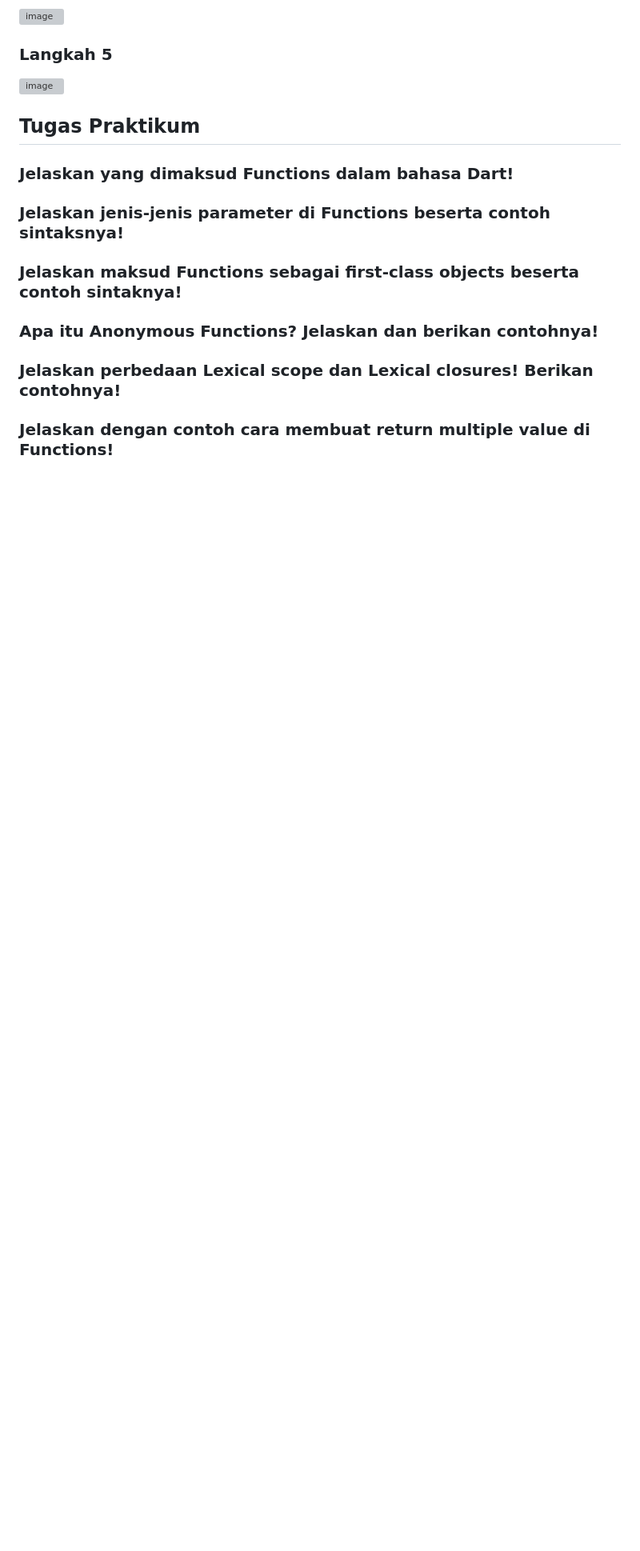
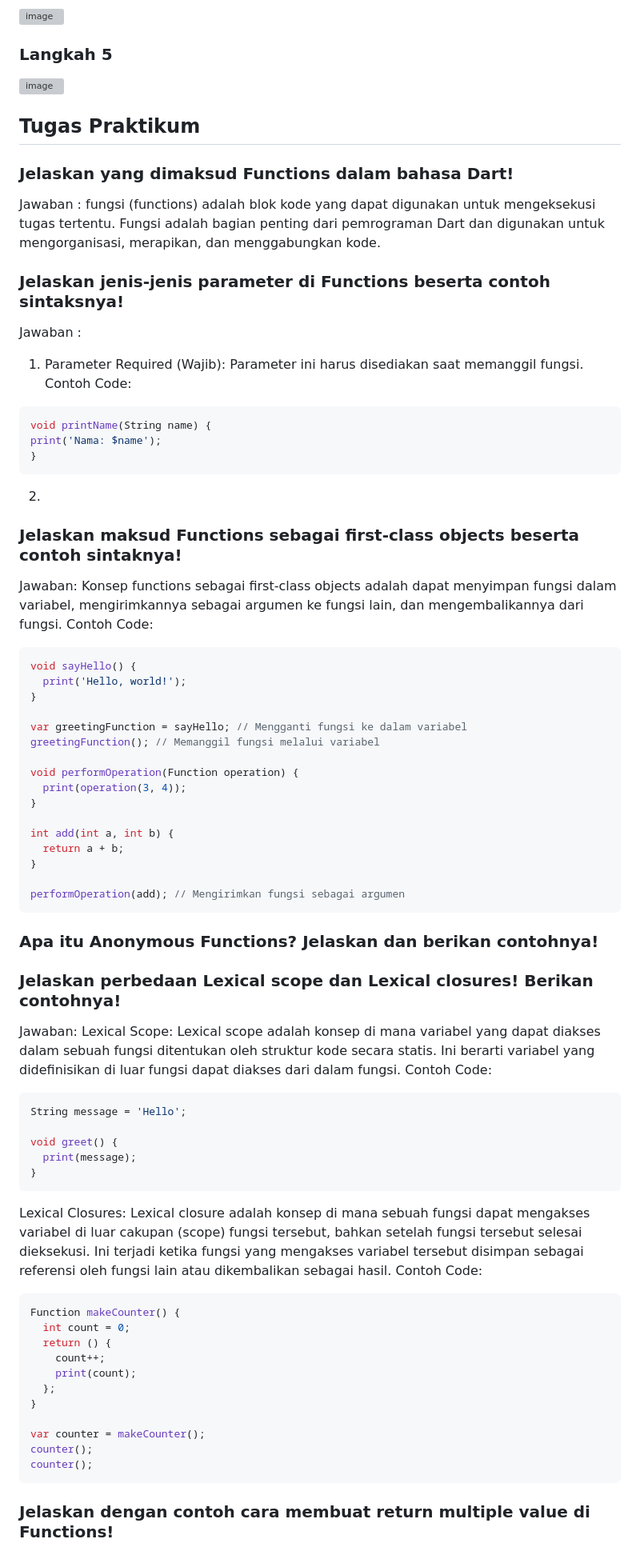
Before and after one commit to BagusRezky/2141720210-mobile-2023, a Markdown page: week-04/README.md, the part around one of its changes. Shown at 80% size. Drawn GitHub-style; blank space fills up the shorter version; grey boxes are pictures that could not be loaded.

````diff
--- a/week-04/README.md
+++ b/week-04/README.md
@@ -106,8 +155,72 @@ Output :
 ## Tugas Praktikum
 
 ### Jelaskan yang dimaksud Functions dalam bahasa Dart!
+
+Jawaban :
+fungsi (functions) adalah blok kode yang dapat digunakan untuk mengeksekusi tugas tertentu. Fungsi adalah bagian penting dari pemrograman Dart dan digunakan untuk mengorganisasi, merapikan, dan menggabungkan kode.
+
 ### Jelaskan jenis-jenis parameter di Functions beserta contoh sintaksnya!
+
+Jawaban :
+1. Parameter Required (Wajib): Parameter ini harus disediakan saat memanggil fungsi.
+Contoh Code:
+```dart
+void printName(String name) {
+print('Nama: $name');
+}
+```
+2.
 ### Jelaskan maksud Functions sebagai first-class objects beserta contoh sintaknya!
+
+Jawaban:
+Konsep functions sebagai first-class objects adalah dapat menyimpan fungsi dalam variabel, mengirimkannya sebagai argumen ke fungsi lain, dan mengembalikannya dari fungsi.
+Contoh Code:
+```dart
+void sayHello() {
+  print('Hello, world!');
+}
+
+var greetingFunction = sayHello; // Mengganti fungsi ke dalam variabel
+greetingFunction(); // Memanggil fungsi melalui variabel
+
+void performOperation(Function operation) {
+  print(operation(3, 4));
+}
+
+int add(int a, int b) {
+  return a + b;
+}
+
+performOperation(add); // Mengirimkan fungsi sebagai argumen
+```
+
 ### Apa itu Anonymous Functions? Jelaskan dan berikan contohnya!
 ### Jelaskan perbedaan Lexical scope dan Lexical closures! Berikan contohnya!
+
+Jawaban:
+Lexical Scope: Lexical scope adalah konsep di mana variabel yang dapat diakses dalam sebuah fungsi ditentukan oleh struktur kode secara statis. Ini berarti variabel yang didefinisikan di luar fungsi dapat diakses dari dalam fungsi.
+Contoh Code:
+```dart
+String message = 'Hello';
+
+void greet() {
+  print(message);
+}
+```
+
+Lexical Closures: Lexical closure adalah konsep di mana sebuah fungsi dapat mengakses variabel di luar cakupan (scope) fungsi tersebut, bahkan setelah fungsi tersebut selesai dieksekusi. Ini terjadi ketika fungsi yang mengakses variabel tersebut disimpan sebagai referensi oleh fungsi lain atau dikembalikan sebagai hasil.
+Contoh Code:
+```dart
+Function makeCounter() {
+  int count = 0;
+  return () {
+    count++;
+    print(count);
+  };
+}
+
+var counter = makeCounter();
+counter();
+counter();
+```
 ### Jelaskan dengan contoh cara membuat return multiple value di Functions!
````
Also changed, not shown: other parts of week-04/README.md (+68 -3 lines), week-04/docs/1 p2.PNG (added), week-04/docs/1 p3.PNG (added), week-04/docs/3 p2.PNG (added), 1 other file.
